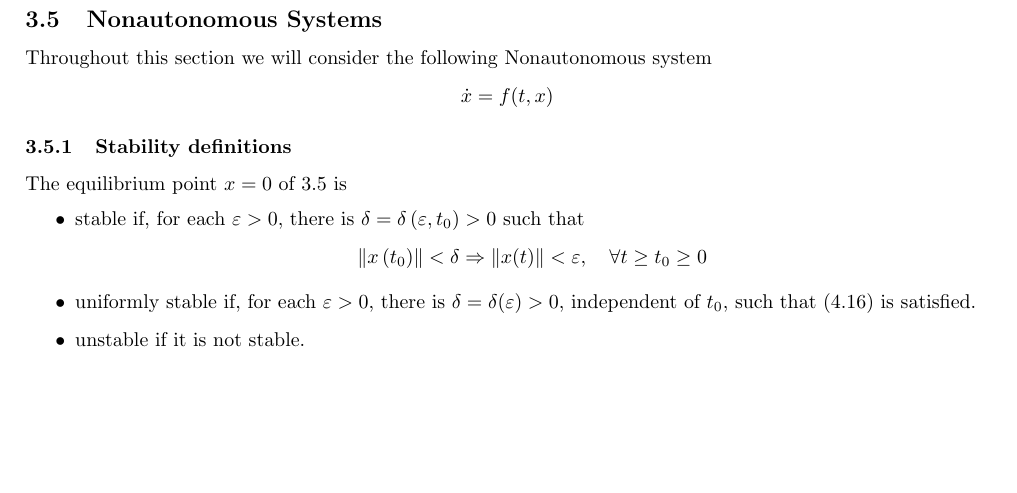
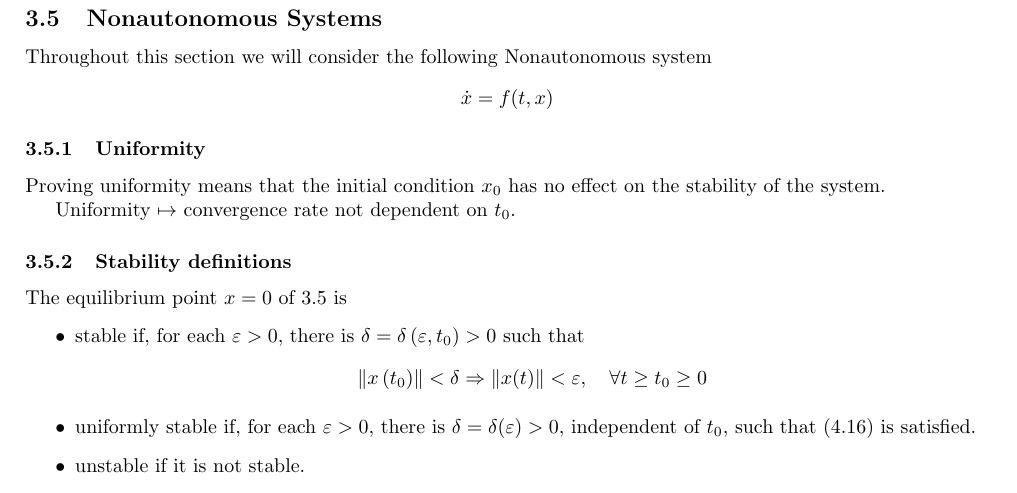
Before and after one commit to HalvorTJohnsen/Study-Sheet, a LaTeX document (main.tex): part of page 8 of 12, cut so that both start at the same text, the shorter picture padded with empty space. Compiled offline with pdfLaTeX.

Commit message:
Uniformity

```diff
--- a/main.tex
+++ b/main.tex
@@ -420,6 +420,11 @@ Throughout this section we will consider the following Nonautonomous system
 	\dot x = f(t,x)
 	\label{Nonautonomous system}
 \end{equation*}
+\subsubsection{Uniformity}
+Proving uniformity means that the initial condition $x_0$ has no effect on the stability of the system.
+
+Uniformity $\mapsto$ convergence rate not dependent on $t_0$.
+
 \subsubsection{Stability definitions}
 The equilibrium point $x=0$ of \ref{Nonautonomous system} is
 \begin{itemize}
```
